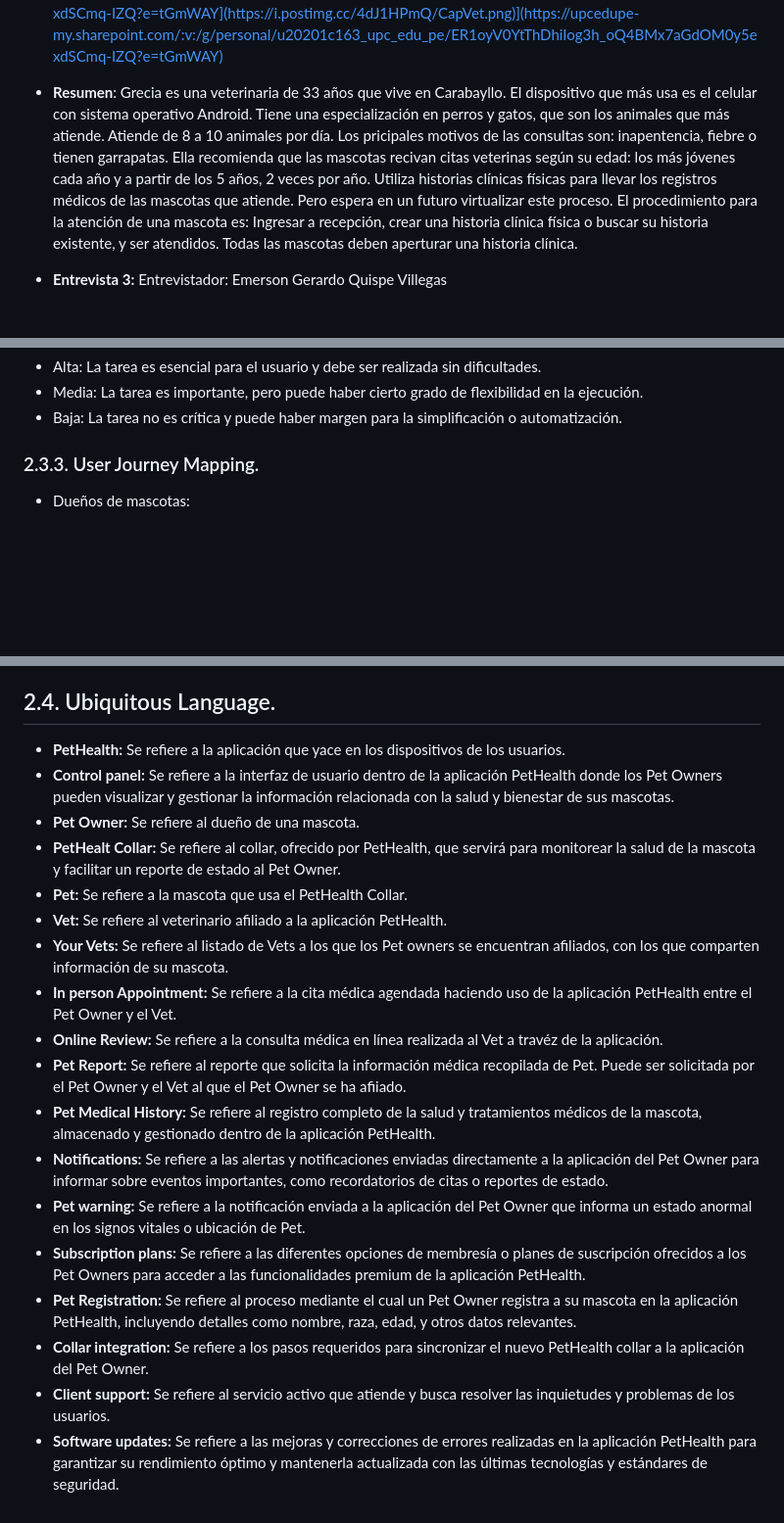
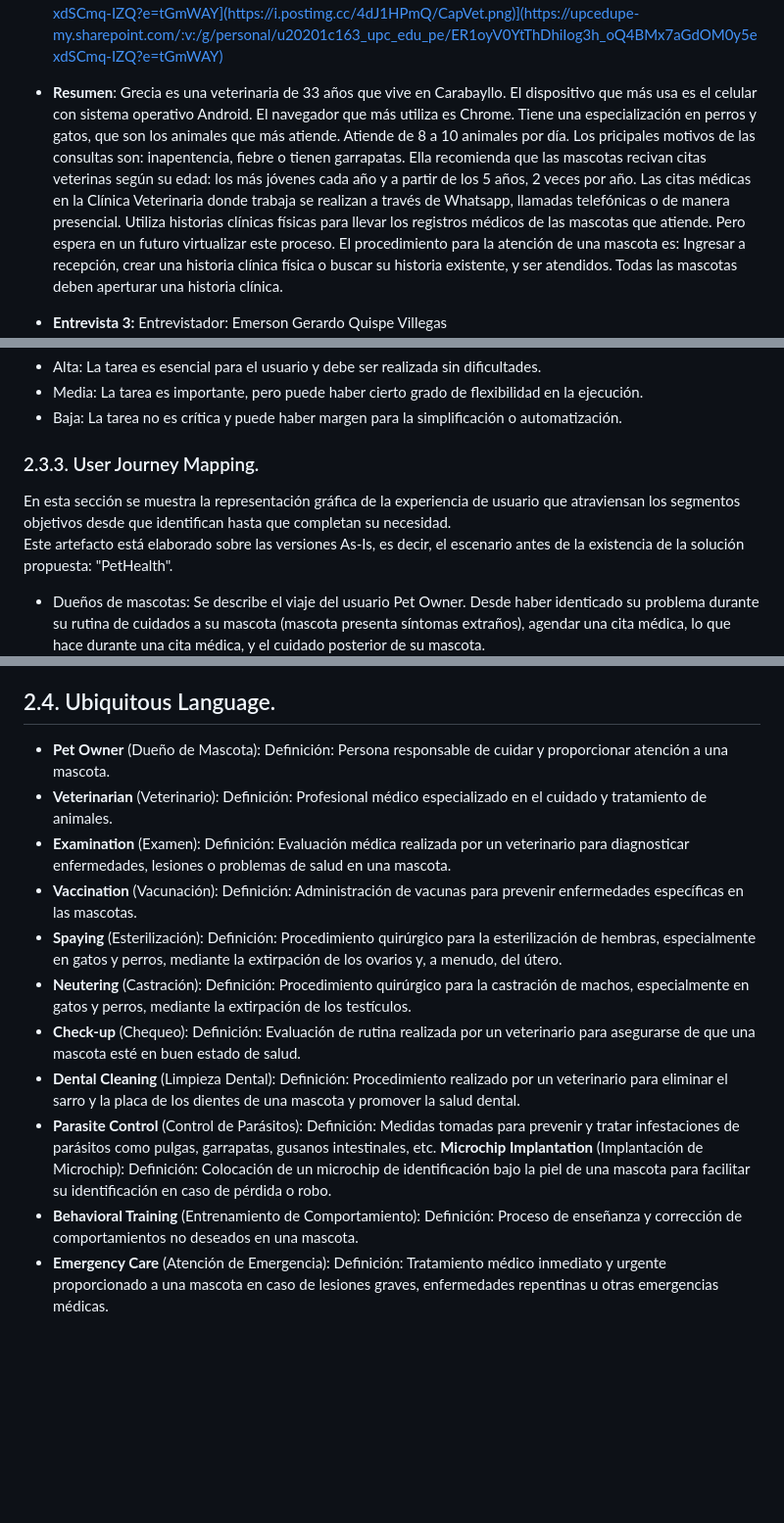
Before and after one commit to XForce-IOt/upc-pre-202401-si572-WS71-XForce-report, a Markdown page: Capítulo_II_Requirements_Elicitation_And_Analysis.md, 3 parts joined by grey strips. Shown at 98% size. GitHub-like rendering; blank space fills up the shorter version.

Commit message:
Add detail of artifacts and fix Ubiquitous Language

```diff
--- a/Capítulo_II_Requirements_Elicitation_And_Analysis.md
+++ b/Capítulo_II_Requirements_Elicitation_And_Analysis.md
@@ -364,7 +364,8 @@ Min final: 17:59
 [![https://upcedupe-my.sharepoint.com/:v:/g/personal/u20201c163_upc_edu_pe/ER1oyV0YtThDhiIog3h_oQ4BMx7aGdOM0y5exdSCmq-IZQ?e=tGmWAY](https://i.postimg.cc/4dJ1HPmQ/CapVet.png)](https://upcedupe-my.sharepoint.com/:v:/g/personal/u20201c163_upc_edu_pe/ER1oyV0YtThDhiIog3h_oQ4BMx7aGdOM0y5exdSCmq-IZQ?e=tGmWAY)
 
 - **Resumen**:
-Grecia es una veterinaria de 33 años que vive en Carabayllo. El dispositivo que más usa es el celular con sistema operativo Android. Tiene una especialización en perros y gatos, que son los animales que más atiende. Atiende de 8 a 10 animales por día. Los pricipales motivos de las consultas son: inapentencia, fiebre o tienen garrapatas. Ella recomienda que las mascotas recivan citas veterinas según su edad: los más jóvenes cada año y a partir de los 5 años, 2 veces por año.
+Grecia es una veterinaria de 33 años que vive en Carabayllo. El dispositivo que más usa es el celular con sistema operativo Android. El navegador que más utiliza es Chrome. Tiene una especialización en perros y gatos, que son los animales que más atiende. Atiende de 8 a 10 animales por día. Los pricipales motivos de las consultas son: inapentencia, fiebre o tienen garrapatas. Ella recomienda que las mascotas recivan citas veterinas según su edad: los más jóvenes cada año y a partir de los 5 años, 2 veces por año.
+Las citas médicas en la Clínica Veterinaria donde trabaja se realizan a través de Whatsapp, llamadas telefónicas o de manera presencial.
 Utiliza historias clínicas físicas para llevar los registros médicos de las mascotas que atiende. Pero espera en un futuro virtualizar este proceso. El procedimiento para la atención de una mascota es: Ingresar a recepción, crear una historia clínica física o buscar su historia existente, y ser atendidos. Todas las mascotas deben aperturar una historia clínica.
 
 - **Entrevista 3:**
@@ -455,5 +458,8 @@ Frecuencia:
 - Baja: La tarea no es crítica y puede haber margen para la simplificación o automatización.
 
 ### 2.3.3. User Journey Mapping.
+En esta sección se muestra la representación gráfica de la experiencia de usuario que atraviensan los segmentos objetivos desde que identifican hasta que completan su necesidad.
+Este artefacto está elaborado sobre las versiones As-Is, es decir, el escenario antes de la existencia de la solución propuesta: "PetHealth".
 - Dueños de mascotas:
+Se describe el viaje del usuario Pet Owner. Desde haber identicado su problema durante su rutina de cuidados a su mascota (mascota presenta síntomas extraños), agendar una cita médica, lo que hace durante una cita médica, y el cuidado posterior de su mascota.
 ![Pet Owner Journey Mapping](./Resources/images/PetOwnerJM.png)
@@ -478,21 +492,27 @@ Frecuencia:
 
 
 ## 2.4. Ubiquitous Language.
-* **PetHealth:** Se refiere a la aplicación que yace en los dispositivos de los usuarios.
-* **Control panel:** Se refiere a la interfaz de usuario dentro de la aplicación PetHealth donde los Pet Owners pueden visualizar y gestionar la información relacionada con la salud y bienestar de sus mascotas.
-* **Pet Owner:** Se refiere al dueño de una mascota.
-* **PetHealt Collar:** Se refiere al collar, ofrecido por PetHealth, que servirá para monitorear la salud de la mascota y facilitar un reporte de estado al Pet Owner.
-* **Pet:** Se refiere a la mascota que usa el PetHealth Collar.
-* **Vet:** Se refiere al veterinario afiliado a la aplicación PetHealth.
-* **Your Vets:** Se refiere al listado de Vets a los que los Pet owners se encuentran afiliados, con los que comparten información de su mascota.
-* **In person Appointment:** Se refiere a la cita médica agendada haciendo uso de la aplicación PetHealth entre el Pet Owner y el Vet.
-* **Online Review:** Se refiere a la consulta médica en línea realizada al Vet a travéz de la aplicación.
-* **Pet Report:** Se refiere al reporte que solicita la información médica recopilada de Pet. Puede ser solicitada por el Pet Owner y el Vet al que el Pet Owner se ha afiiado.
-* **Pet Medical History:** Se refiere al registro completo de la salud y tratamientos médicos de la mascota, almacenado y gestionado dentro de la aplicación PetHealth.
-* **Notifications:** Se refiere a las alertas y notificaciones enviadas directamente a la aplicación del Pet Owner para informar sobre eventos importantes, como recordatorios de citas o reportes de estado.
-* **Pet warning:** Se refiere a la notificación enviada a la aplicación del Pet Owner que informa un estado anormal en los signos vitales o ubicación de Pet.
-* **Subscription plans:** Se refiere a las diferentes opciones de membresía o planes de suscripción ofrecidos a los Pet Owners para acceder a las funcionalidades premium de la aplicación PetHealth.
-* **Pet Registration:** Se refiere al proceso mediante el cual un Pet Owner registra a su mascota en la aplicación PetHealth, incluyendo detalles como nombre, raza, edad, y otros datos relevantes.
-* **Collar integration:** Se refiere a los pasos requeridos para sincronizar el nuevo PetHealth collar a la aplicación del Pet Owner.
-* **Client support:** Se refiere al servicio activo que atiende y busca resolver las inquietudes y problemas de los usuarios.
-* **Software updates:** Se refiere a las mejoras y correcciones de errores realizadas en la aplicación PetHealth para garantizar su rendimiento óptimo y mantenerla actualizada con las últimas tecnologías y estándares de seguridad.
+- **Pet Owner** (Dueño de Mascota):
+Definición: Persona responsable de cuidar y proporcionar atención a una mascota.
+- **Veterinarian** (Veterinario):
+Definición: Profesional médico especializado en el cuidado y tratamiento de animales.
+- **Examination** (Examen):
+Definición: Evaluación médica realizada por un veterinario para diagnosticar enfermedades, lesiones o problemas de salud en una mascota.
+- **Vaccination** (Vacunación):
+Definición: Administración de vacunas para prevenir enfermedades específicas en las mascotas.
+- **Spaying** (Esterilización):
+Definición: Procedimiento quirúrgico para la esterilización de hembras, especialmente en gatos y perros, mediante la extirpación de los ovarios y, a menudo, del útero.
+- **Neutering** (Castración):
+Definición: Procedimiento quirúrgico para la castración de machos, especialmente en gatos y perros, mediante la extirpación de los testículos.
+- **Check-up** (Chequeo):
+Definición: Evaluación de rutina realizada por un veterinario para asegurarse de que una mascota esté en buen estado de salud.
+- **Dental Cleaning** (Limpieza Dental):
+Definición: Procedimiento realizado por un veterinario para eliminar el sarro y la placa de los dientes de una mascota y promover la salud dental.
+- **Parasite Control** (Control de Parásitos):
+Definición: Medidas tomadas para prevenir y tratar infestaciones de parásitos como pulgas, garrapatas, gusanos intestinales, etc.
+**Microchip Implantation** (Implantación de Microchip):
+Definición: Colocación de un microchip de identificación bajo la piel de una mascota para facilitar su identificación en caso de pérdida o robo.
+- **Behavioral Training** (Entrenamiento de Comportamiento):
+Definición: Proceso de enseñanza y corrección de comportamientos no deseados en una mascota.
+- **Emergency Care** (Atención de Emergencia):
+Definición: Tratamiento médico inmediato y urgente proporcionado a una mascota en caso de lesiones graves, enfermedades repentinas u otras emergencias médicas.
```
Also changed, not shown: other parts of Capítulo_II_Requirements_Elicitation_And_Analysis.md (+18 -8 lines), Resources/images/VetJM.png (deleted), Resources/images/VetJME.png (added).
